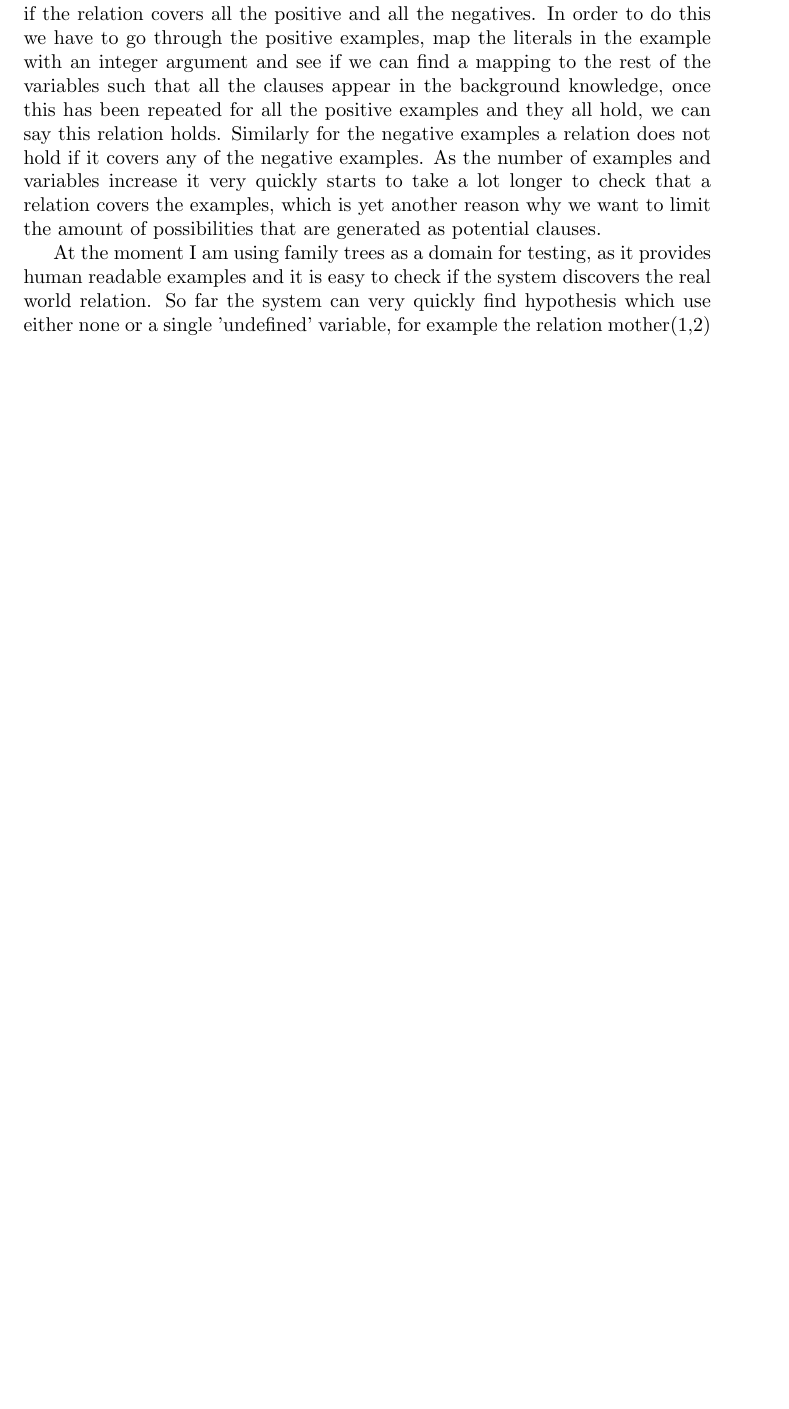
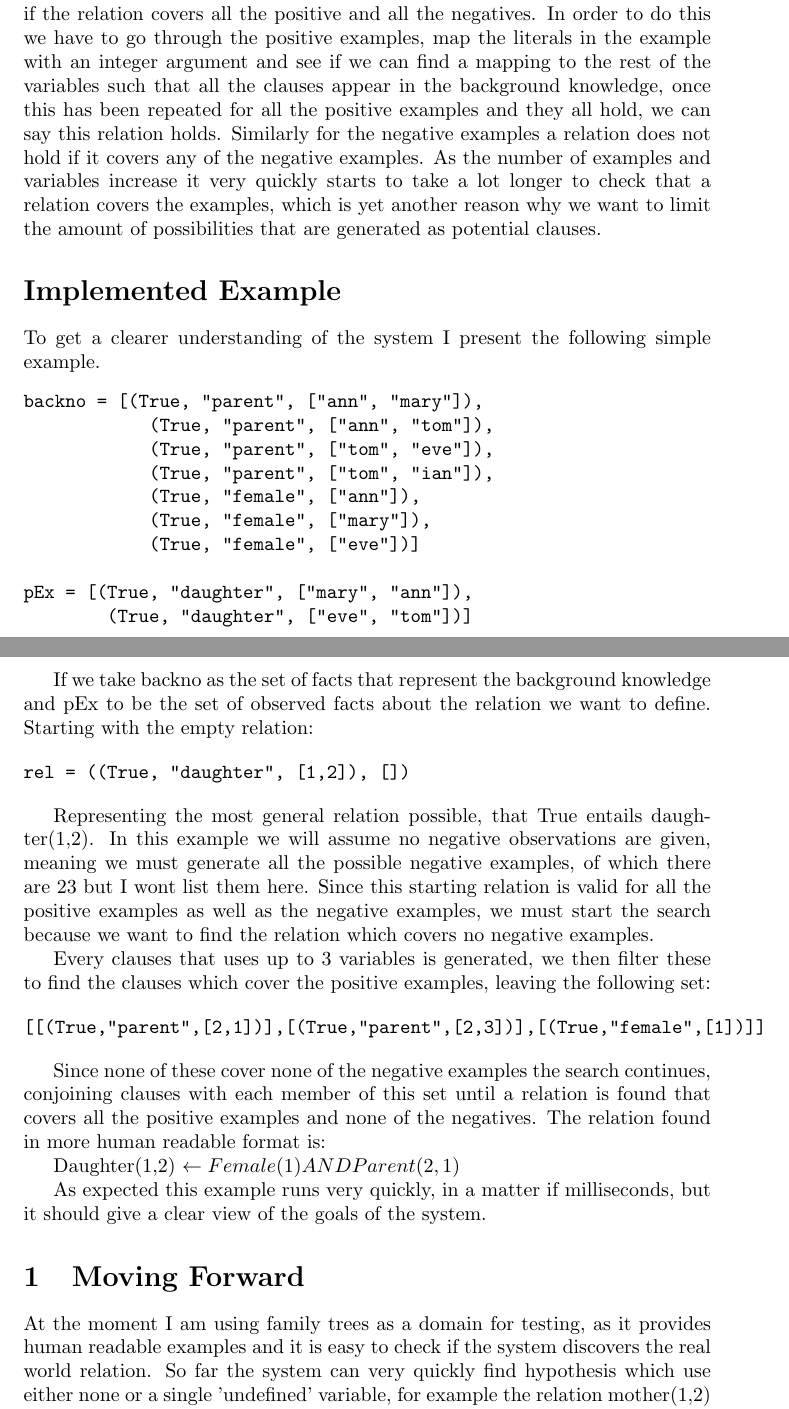
Before and after one commit to episteme/InductiveLogicProgramming, a LaTeX document (progress.tex): part of page 3 of 4 before the commit and two parts of pages 3 and 4 of 5 after it, the two joined at a grey line, cut so that both start at the same text, the shorter picture padded with empty space. Compiled offline with pdfLaTeX.

Commit message:
progress just needs timetable?

```diff
--- a/progress.tex
+++ b/progress.tex
@@ -128,6 +128,56 @@ and variables increase it very quickly starts to take a lot longer to check that
 a relation covers the examples, which is yet another reason why we want to
 limit the amount of possibilities that are generated as potential clauses.
 
+\section*{Implemented Example}
+
+To get a clearer understanding of the system I present the following simple example.
+
+\begin{verbatim}
+backno = [(True, "parent", ["ann", "mary"]),
+            (True, "parent", ["ann", "tom"]),
+            (True, "parent", ["tom", "eve"]),
+            (True, "parent", ["tom", "ian"]),
+            (True, "female", ["ann"]),
+            (True, "female", ["mary"]),
+            (True, "female", ["eve"])]
+
+pEx = [(True, "daughter", ["mary", "ann"]),
+        (True, "daughter", ["eve", "tom"])]
+\end{verbatim}
+
+If we take backno as the set of facts that represent the background knowledge
+and pEx to be the set of observed facts about the relation we want to define.
+Starting with the empty relation:
+
+\begin{verbatim}
+rel = ((True, "daughter", [1,2]), [])
+\end{verbatim}
+
+Representing the most general relation possible, that True entails daughter(1,2).
+In this example we will assume no negative observations are given, meaning we must
+generate all the possible negative examples, of which there are 23 but I wont list
+them here. Since this starting relation is valid for all the positive examples as
+well as the negative examples, we must start the search because we want to find the
+relation which covers no negative examples.
+
+Every clauses that uses up to 3 variables is generated, we then filter these to find
+the clauses which cover the positive examples, leaving the following set:
+
+\begin{verbatim}
+[[(True,"parent",[2,1])],[(True,"parent",[2,3])],[(True,"female",[1])]]
+\end{verbatim}
+
+Since none of these cover none of the negative examples the search continues, conjoining
+clauses with each member of this set until a relation is found that covers all the positive
+examples and none of the negatives. The relation found in more human readable format is:
+
+Daughter(1,2) \leftarrow Female(1) AND Parent(2,1)
+
+As expected this example runs very quickly, in a matter if milliseconds, but it should give
+a clear view of the goals of the system.
+
+\section{Moving Forward}
+
 At the moment I am using family trees as a domain for testing, as it provides
 human readable examples and it is easy to check if the system discovers the
 real world relation. So far the system can very quickly find hypothesis
```
Also changed, not shown: progress.tex (13 more changed lines), 1 other file.
